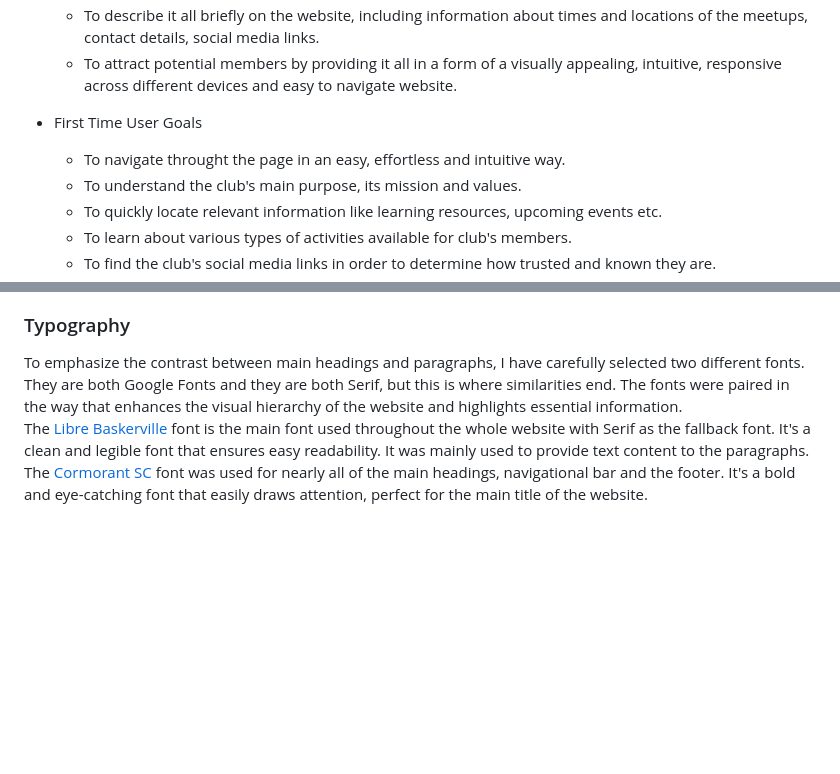
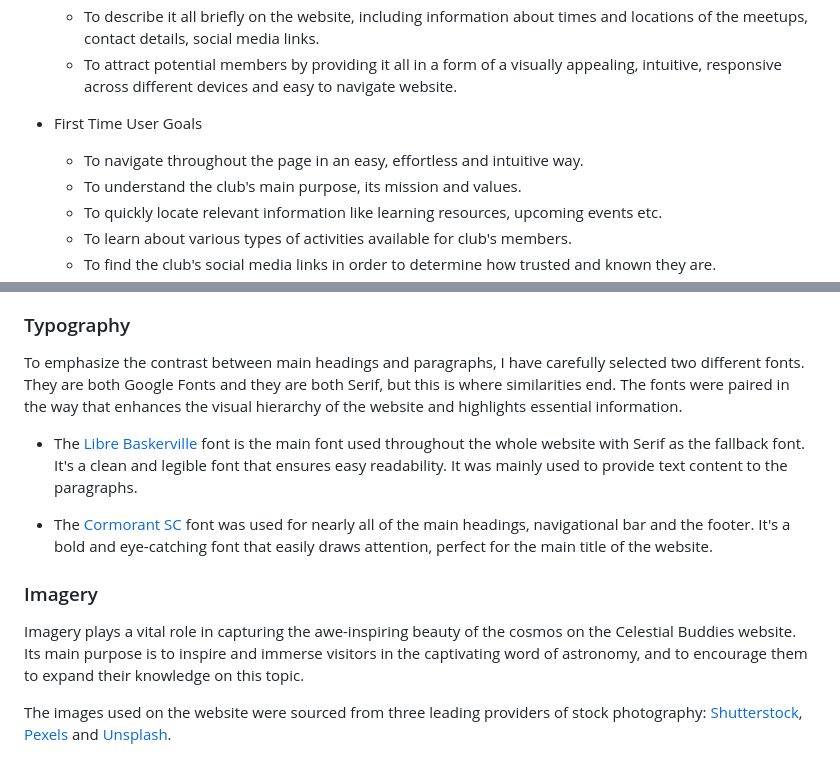
Before and after one commit to NataliaCzeladka/celestial-buddies, a Markdown page: README.md, 2 parts joined by grey strips. GitHub-like rendering; blank space fills up the shorter version.

Commit message:
Add Imagery section to README.md

```diff
--- a/README.md
+++ b/README.md
@@ -19,7 +19,7 @@ Are you interested in astronomy and planetary science? Why don't you take a look
   - To attract potential members by providing it all in a form of a visually appealing, intuitive, responsive across different devices and easy to navigate website.
 
 - First Time User Goals
-  - To navigate throught the page in an easy, effortless and intuitive way.
+  - To navigate throughout the page in an easy, effortless and intuitive way.
   - To understand the club's main purpose, its mission and values.
   - To quickly locate relevant information like learning resources, upcoming events etc.
   - To learn about various types of activities available for club's members.
@@ -47,6 +47,14 @@ The colour scheme chosen for the Celestial Buddies website combines the timeless
 
 ### Typography
 
-To emphasize the contrast between main headings and paragraphs, I have carefully selected two different fonts. They are both Google Fonts and they are both Serif, but this is where similarities end. The fonts were paired in the way that enhances the visual hierarchy of the website and highlights essential information.<br>
-The [Libre Baskerville](https://fonts.google.com/specimen/Libre+Baskerville?query=libre) font is the main font used throughout the whole website with Serif as the fallback font. It's a clean and legible font that ensures easy readability. It was mainly used to provide text content to the paragraphs.<br>
-The [Cormorant SC](https://fonts.google.com/specimen/Cormorant+SC?query=cormorant+) font was used for nearly all of the main headings, navigational bar and the footer. It's a bold and eye-catching font that easily draws attention, perfect for the main title of the website.
+To emphasize the contrast between main headings and paragraphs, I have carefully selected two different fonts. They are both Google Fonts and they are both Serif, but this is where similarities end. The fonts were paired in the way that enhances the visual hierarchy of the website and highlights essential information.
+
+* The [Libre Baskerville](https://fonts.google.com/specimen/Libre+Baskerville?query=libre) font is the main font used throughout the whole website with Serif as the fallback font. It's a clean and legible font that ensures easy readability. It was mainly used to provide text content to the paragraphs.
+
+* The [Cormorant SC](https://fonts.google.com/specimen/Cormorant+SC?query=cormorant+) font was used for nearly all of the main headings, navigational bar and the footer. It's a bold and eye-catching font that easily draws attention, perfect for the main title of the website.
+
+### Imagery
+
+Imagery plays a vital role in capturing the awe-inspiring beauty of the cosmos on the Celestial Buddies website. Its main purpose is to inspire and immerse visitors in the captivating word of astronomy, and to encourage them to expand their knowledge on this topic.
+
+The images used on the website were sourced from three leading providers of stock photography: [Shutterstock](https://www.shutterstock.com/), [Pexels](https://www.pexels.com/) and [Unsplash](https://unsplash.com/).
```
